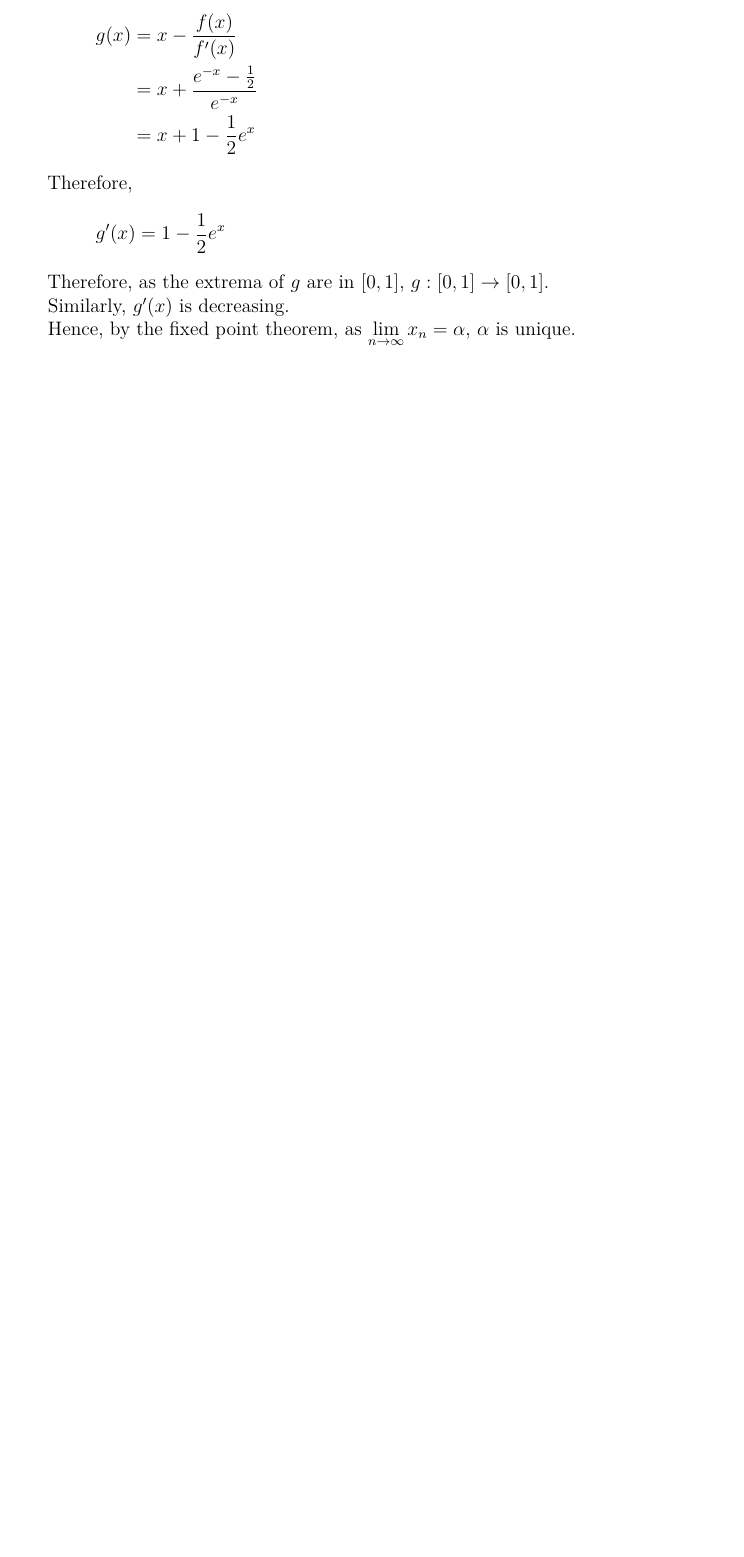
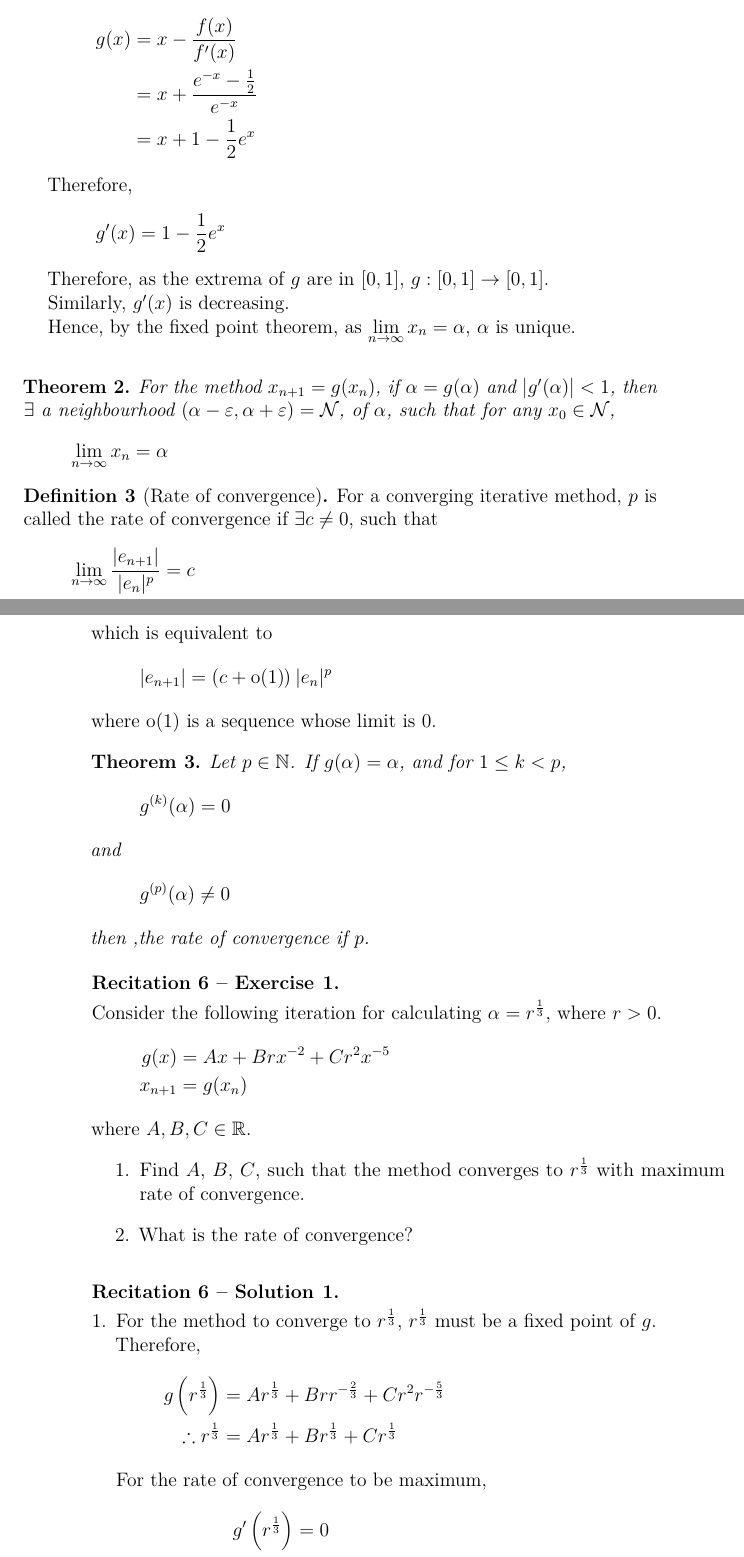
Before and after one commit to aakashjog/Numerical-Analysis, a LaTeX document (Recitations/Recitations.tex): part of page 13 of 13 before the commit and two parts of pages 13 and 14 of 15 after it, the two joined at a grey line, cut so that both start at the same text, the shorter picture padded with empty space. Compiled offline with pdfLaTeX.

Commit message:
Recitation 6 added

```diff
--- a/Recitations/Recitations.tex
+++ b/Recitations/Recitations.tex
@@ -583,4 +583,89 @@ E-mail: \href{mailto:ronlevie@post.tau.ac.il}{ronlevie@post.tau.ac.il}\\
 	\end{enumerate}
 \end{solution}
 
+\recitation
+\begin{theorem}
+	For the method $x_{n + 1} = g(x_n)$, if $\alpha = g(\alpha)$ and $\left| g'(\alpha) \right| < 1$, then $\exists$ a neighbourhood $(\alpha - \varepsilon , \alpha + \varepsilon) = \mathcal{N}$, of $\alpha$, such that for any $x_0 \in \mathcal{N}$,
+	\begin{align*}
+		\lim\limits_{n \to \infty} x_n & = \alpha
+	\end{align*}
+\end{theorem}
+
+\begin{definition}[Rate of convergence]
+	For a converging iterative method, $p$ is called the rate of convergence if $\exists c \neq 0$, such that
+	\begin{align*}
+		\lim\limits_{n \to \infty} \frac{|e_{n + 1}|}{|e_n|^p} & = c
+	\end{align*}
+	which is equivalent to
+	\begin{align*}
+		|e_{n + 1}| & = \left( c + \mathrm{o}(1) \right) |e_n|^p
+	\end{align*}
+	where $\mathrm{o}(1)$ is a sequence whose limit is $0$.
+\end{definition}
+
+\begin{theorem}
+	Let $p \in \mathbb{N}$.
+	If $g(\alpha) = \alpha$, and for $1 \le k < p$,
+	\begin{align*}
+		g^{(k)}(\alpha) & = 0
+	\end{align*}
+	and
+	\begin{align*}
+		g^{(p)}(\alpha) & \neq 0
+	\end{align*}
+	then ,the rate of convergence if $p$.
+\end{theorem}
+
+\begin{question}
+	Consider the following iteration for calculating $\alpha = r^{\frac{1}{3}}$, where $r > 0$.
+	\begin{align*}
+		g(x)      & = A x + B r x^{-2} + C r^2 x^{-5} \\
+		x_{n + 1} & = g(x_n)
+	\end{align*}
+	where $A,B,C \in \mathbb{R}$.
+	\begin{enumerate}
+		\item Find $A$, $B$, $C$, such that the method converges to $r^{\frac{1}{3}}$ with maximum rate of convergence.
+		\item What is the rate of convergence?
+	\end{enumerate}
+\end{question}
+
+\begin{solution}
+	\begin{enumerate}[leftmargin=*]
+		\item
+			For the method to converge to $r^{\frac{1}{3}}$, $r^{\frac{1}{3}}$ must be a fixed point of $g$.\\
+			Therefore,
+			\begin{align*}
+				g\left( r^{\frac{1}{3}} \right) & = A r^{\frac{1}{3}} + B r r^{-\frac{2}{3}} + C r^2 r^{-\frac{5}{3}} \\
+				\therefore r^{\frac{1}{3}}      & = A r^{\frac{1}{3}} + B r^{\frac{1}{3}} + C r^{\frac{1}{3}}
+			\end{align*}
+			For the rate of convergence to be maximum,
+			\begin{align*}
+				g'\left( r^{\frac{1}{3}} \right) & = 0 \\
+				\therefore A - 2 B - 5 C         & = 0
+			\end{align*}
+			Also, for the rate of convergence to maximum,
+			\begin{align*}
+				g''\left( r^{\frac{1}{3}} \right) & = 0 \\
+				\therefore 6 B + 30 C             & = 0
+			\end{align*}
+			Therefore, solving,
+			\begin{align*}
+				A & = \frac{5}{9} \\
+				B & = \frac{5}{9} \\
+				C & = -\frac{1}{9}
+			\end{align*}
+			Therefore, the rate of convergence is greater than $2$.
+		\item
+			\begin{align*}
+				g'''(x) & = -24 B r x^{-5} - 210 C r^2 x^{-8}
+			\end{align*}
+			Therefore,
+			\begin{align*}
+				g'''\left( r^{\frac{1}{3}} \right) & = \frac{40}{3} e^{-\frac{2}{3}} \\
+                                                                   & \neq 0
+			\end{align*}
+			Therefore the rate of convergence is $3$.
+	\end{enumerate}
+\end{solution}
+
 \end{document}
```
Also changed, not shown: Recitations/Recitations.pdf, Recitations/Recitations.tex (4 more changed lines).
